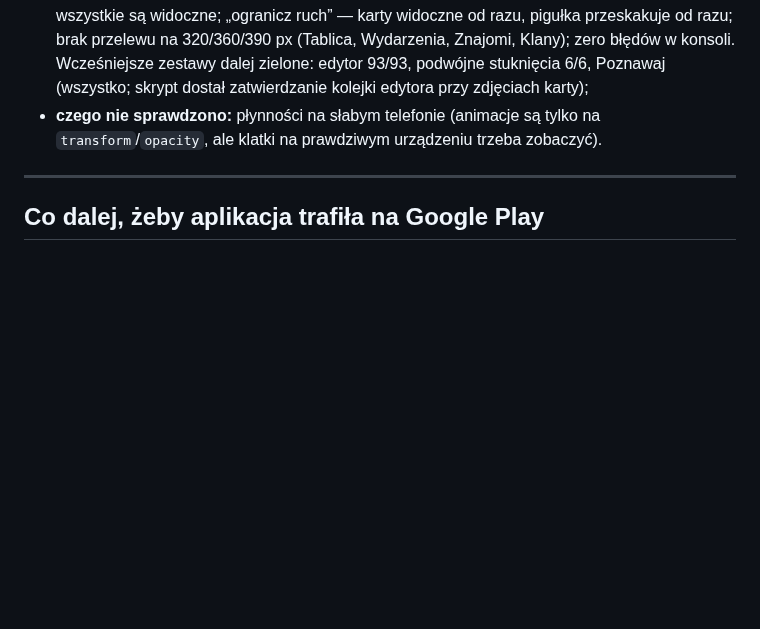
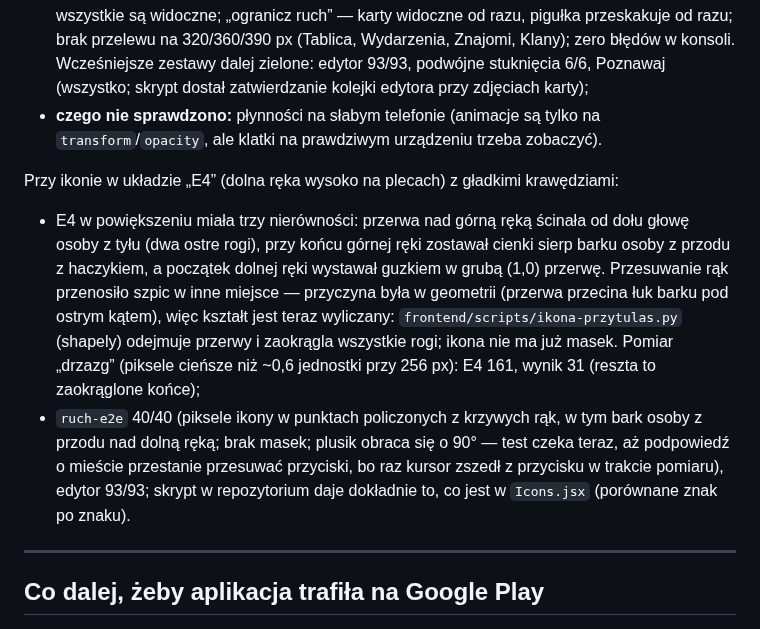
Before and after one commit to d4krzyk/MusicClubApp, a Markdown page: docs/WDROZENIE.md, the part around the change. Drawn GitHub-style; blank space fills up the shorter version.

```diff
--- a/docs/WDROZENIE.md
+++ b/docs/WDROZENIE.md
@@ -966,6 +966,19 @@ Przy animacjach i ikonie z dwiema rękami (październik 2026, bez migracji, bez
 - **czego nie sprawdzono:** płynności na słabym telefonie (animacje są tylko na `transform`/`opacity`, ale klatki na
   prawdziwym urządzeniu trzeba zobaczyć).
 
+Przy ikonie w układzie „E4” (dolna ręka wysoko na plecach) z gładkimi krawędziami:
+
+- E4 w powiększeniu miała trzy nierówności: przerwa nad górną ręką ścinała od dołu głowę osoby z tyłu (dwa ostre rogi),
+  przy końcu górnej ręki zostawał cienki sierp barku osoby z przodu z haczykiem, a początek dolnej ręki wystawał guzkiem
+  w grubą (1,0) przerwę. Przesuwanie rąk przenosiło szpic w inne miejsce — przyczyna była w geometrii (przerwa przecina
+  łuk barku pod ostrym kątem), więc kształt jest teraz wyliczany: `frontend/scripts/ikona-przytulas.py` (shapely) odejmuje
+  przerwy i zaokrągla wszystkie rogi; ikona nie ma już masek. Pomiar „drzazg” (piksele cieńsze niż ~0,6 jednostki przy
+  256 px): E4 161, wynik 31 (reszta to zaokrąglone końce);
+- `ruch-e2e` 40/40 (piksele ikony w punktach policzonych z krzywych rąk, w tym bark osoby z przodu nad dolną ręką; brak
+  masek; plusik obraca się o 90° — test czeka teraz, aż podpowiedź o mieście przestanie przesuwać przyciski, bo raz
+  kursor zszedł z przycisku w trakcie pomiaru), edytor 93/93; skrypt w repozytorium daje dokładnie to, co jest
+  w `Icons.jsx` (porównane znak po znaku).
+
 ---
 
 ## Co dalej, żeby aplikacja trafiła na Google Play
```
Also changed, not shown: CLAUDE.md (+12 -6 lines), README.md (+3 -1 lines), docs/zrzuty/poznawaj-para.jpg, 2 other files.
